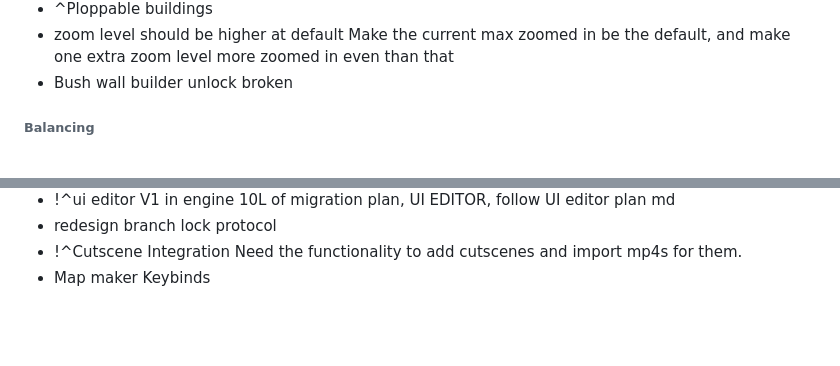
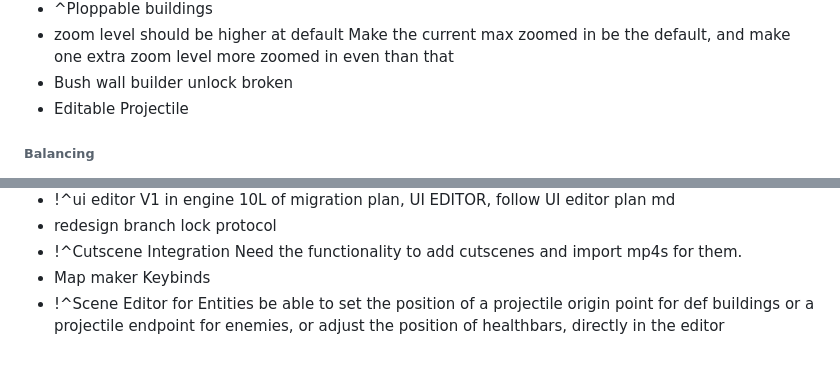
Before and after one commit to SeraphinHesse/secondbrain, a Markdown page: ToDo.md, 2 parts joined by grey strips. Rendered like a GitHub page; blank space fills up the shorter version.

```diff
--- a/ToDo.md
+++ b/ToDo.md
@@ -105,6 +105,7 @@ pygame.error: Cannot set 0 sized SCALED display mode
 * zoom level should be higher at default
   Make the current max zoomed in be the default, and make one extra zoom level more zoomed in even than that
 * Bush wall builder unlock broken
+* Editable Projectile
 
 
 
@@ -238,3 +239,5 @@ pygame.error: Cannot set 0 sized SCALED display mode
 * !^Cutscene Integration
   Need the functionality to add cutscenes and import mp4s for them.
 * Map maker Keybinds
+* !^Scene Editor for Entities
+  be able to set the position of a projectile origin point for def buildings or a projectile endpoint for enemies, or adjust the position of healthbars, directly in the editor
```
